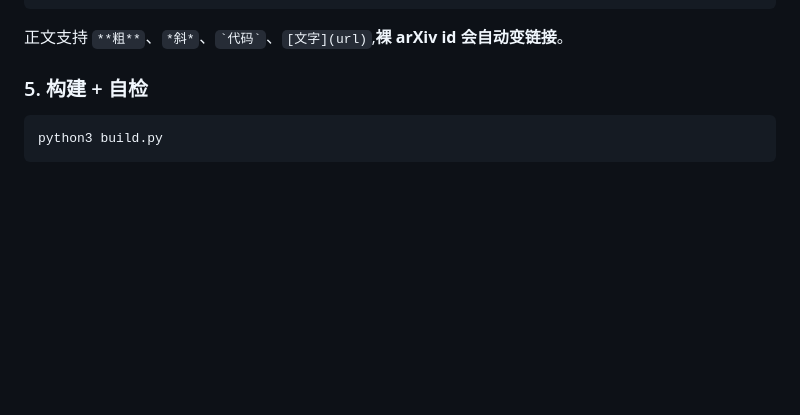
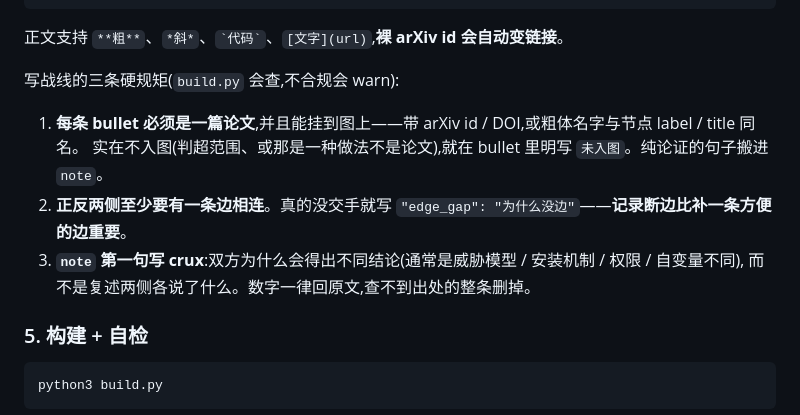
Before and after one commit to flora2627/llm-backdoor-tracker, a Markdown page: MAINTENANCE.md, the part around the change. Drawn GitHub-style; blank space fills up the shorter version.

Commit message:
docs: write down the three rules the fronts self-check enforces
Co-Authored-By: Claude Opus 5 (1M context) <noreply@anthropic.com>

````diff
--- a/MAINTENANCE.md
+++ b/MAINTENANCE.md
@@ -107,6 +107,14 @@
 ```
 
 正文支持 `**粗**`、`*斜*`、`` `代码` ``、`[文字](url)`,**裸 arXiv id 会自动变链接**。
+
+写战线的三条硬规矩(`build.py` 会查,不合规会 warn):
+
+1. **每条 bullet 必须是一篇论文**,并且能挂到图上——带 arXiv id / DOI,或粗体名字与节点 label / title 同名。
+   实在不入图(判超范围、或那是一种做法不是论文),就在 bullet 里明写 `未入图`。纯论证的句子搬进 `note`。
+2. **正反两侧至少要有一条边相连**。真的没交手就写 `"edge_gap": "为什么没边"`——**记录断边比补一条方便的边重要**。
+3. **`note` 第一句写 crux**:双方为什么会得出不同结论(通常是威胁模型 / 安装机制 / 权限 / 自变量不同),
+   而不是复述两侧各说了什么。数字一律回原文,查不到出处的整条删掉。
 
 ### 5. 构建 + 自检
 
````
